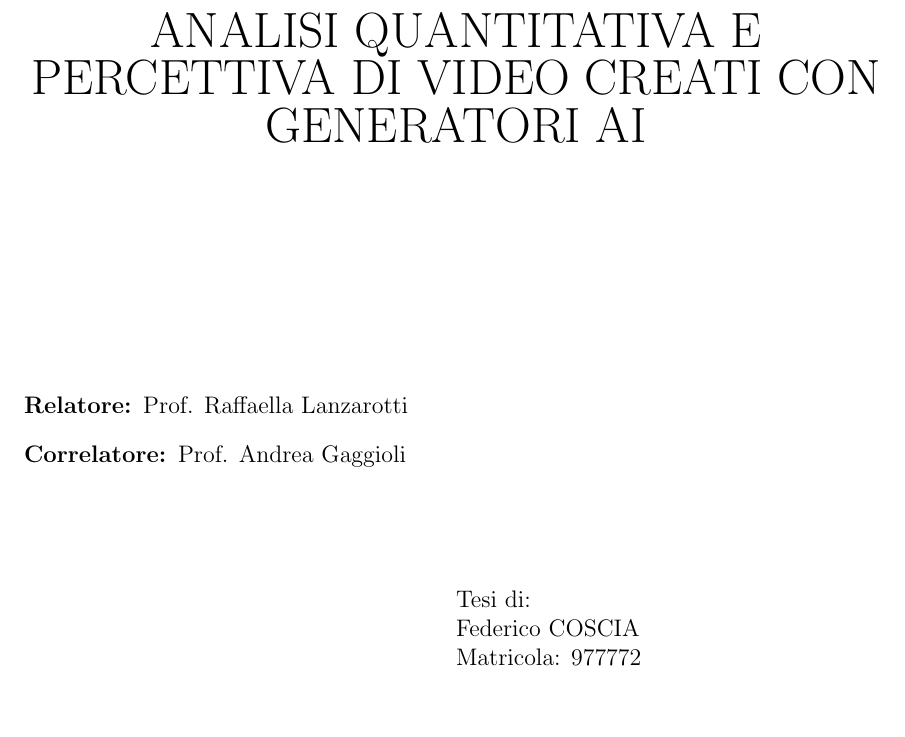
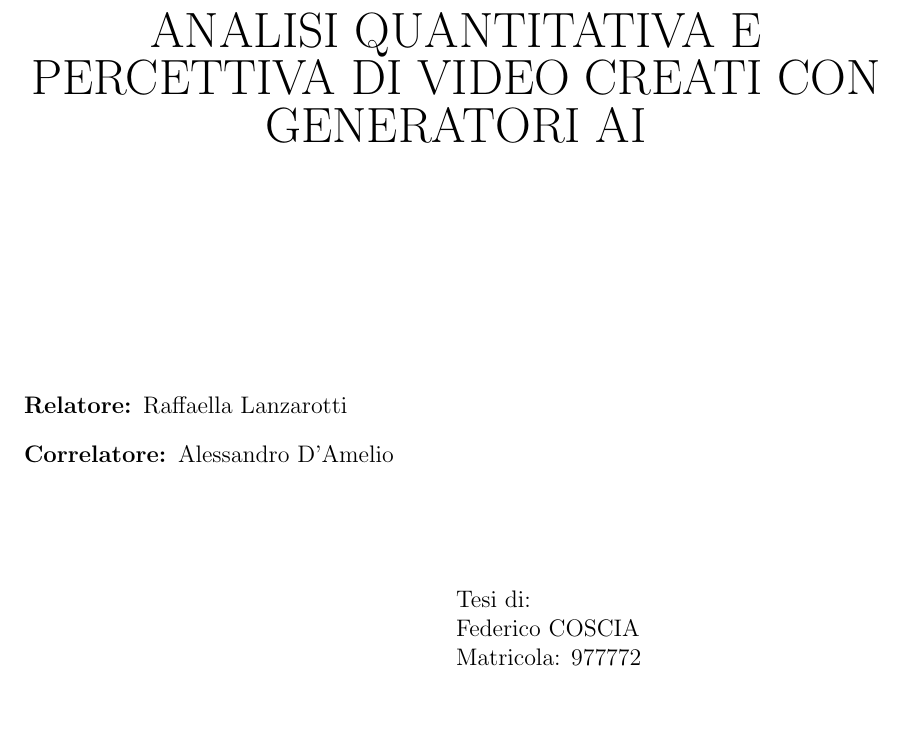
Before and after one commit to cosfederico/Scrittura-tesi, a LaTeX document (Tesi.tex): part of page 1 of 12, cut so that both start at the same text. Compiled offline with pdfLaTeX.

Commit message:
fixed relatore/correlatore

```diff
--- a/Tesi.tex
+++ b/Tesi.tex
@@ -20,8 +20,8 @@
 \dept{Corso di Laurea in Informatica (L-31)}
 \anno{2023-2024}
 \matricola{977772}
-\relatore{Prof. Raffaella Lanzarotti}
-\correlatore{Prof. Andrea Gaggioli}
+\relatore{Raffaella Lanzarotti}
+\correlatore{Alessandro D'Amelio}
 
 % CORPO
 \import{Chapters/}{Preface.tex}
```
Also changed, not shown: Tesi.pdf.
